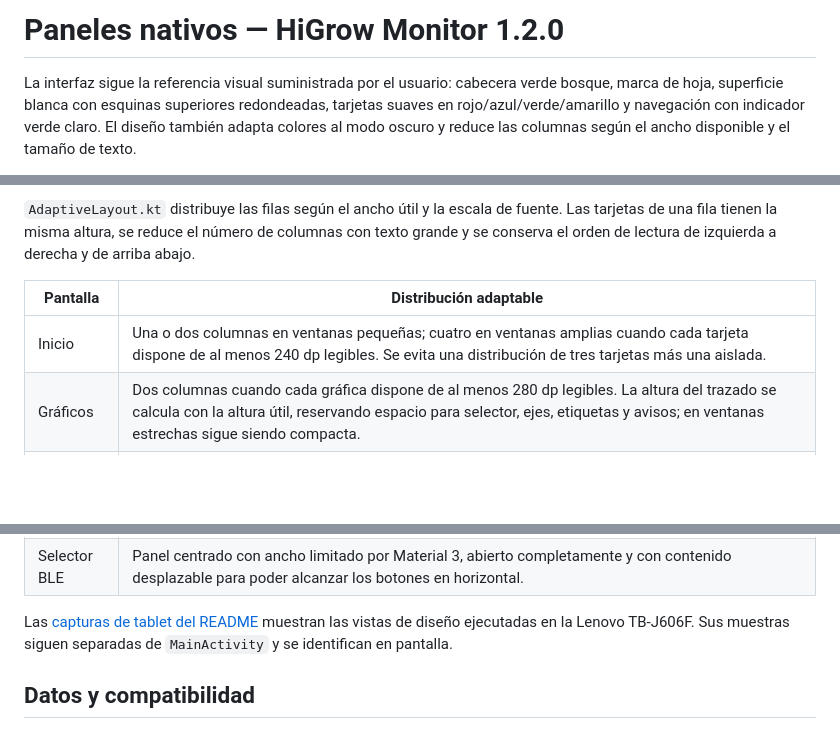
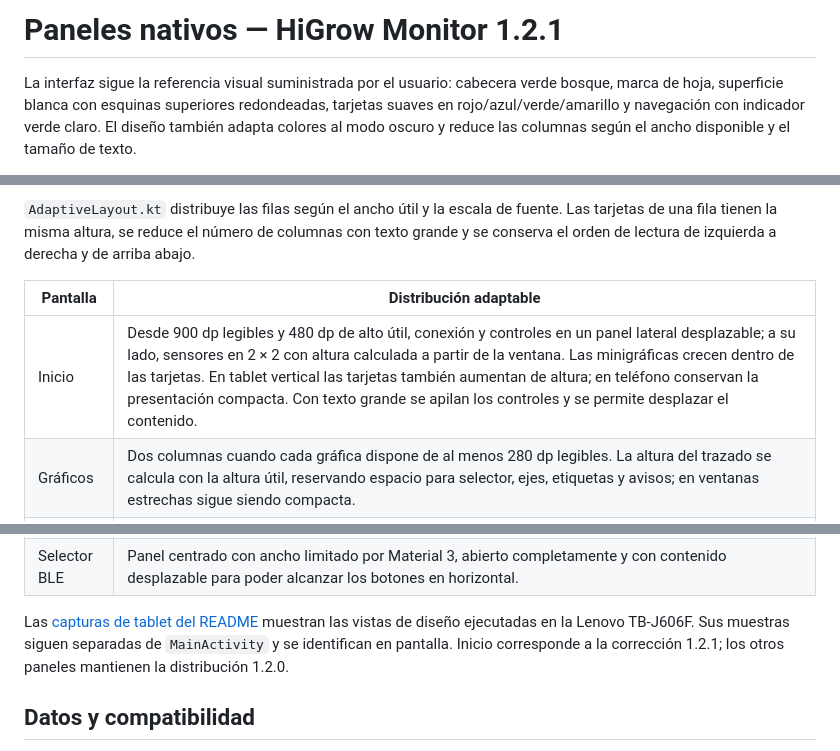
Before and after one commit to ffelipev2/HiGrow-ESP32-BLE, a Markdown page: docs/DESIGN.md, 3 parts joined by grey strips. Rendered like a GitHub page; blank space fills up the shorter version.

```diff
--- a/docs/DESIGN.md
+++ b/docs/DESIGN.md
@@ -1,4 +1,4 @@
-# Paneles nativos — HiGrow Monitor 1.2.0
+# Paneles nativos — HiGrow Monitor 1.2.1
 
 La interfaz sigue la referencia visual suministrada por el usuario: cabecera verde bosque, marca de hoja, superficie blanca con esquinas superiores redondeadas, tarjetas suaves en rojo/azul/verde/amarillo y navegación con indicador verde claro. El diseño también adapta colores al modo oscuro y reduce las columnas según el ancho disponible y el tamaño de texto.
 
@@ -21,14 +21,14 @@ La adaptación depende de las dimensiones de la **ventana actual**, no de un mod
 
 | Pantalla | Distribución adaptable |
 | --- | --- |
-| Inicio | Una o dos columnas en ventanas pequeñas; cuatro en ventanas amplias cuando cada tarjeta dispone de al menos 240 dp legibles. Se evita una distribución de tres tarjetas más una aislada. |
+| Inicio | Desde 900 dp legibles y 480 dp de alto útil, conexión y controles en un panel lateral desplazable; a su lado, sensores en 2 × 2 con altura calculada a partir de la ventana. Las minigráficas crecen dentro de las tarjetas. En tablet vertical las tarjetas también aumentan de altura; en teléfono conservan la presentación compacta. Con texto grande se apilan los controles y se permite desplazar el contenido. |
 | Gráficos | Dos columnas cuando cada gráfica dispone de al menos 280 dp legibles. La altura del trazado se calcula con la altura útil, reservando espacio para selector, ejes, etiquetas y avisos; en ventanas estrechas sigue siendo compacta. |
 | Detalle | Hasta dos columnas de al menos 300 dp legibles; el sensor elegido sigue primero y las minigráficas aumentan de altura en tablet. |
 | Historial | Tabla con hora y los cuatro sensores desde 720 dp legibles; por debajo se usan una o dos columnas de tarjetas. Mantiene el orden más reciente primero y el desplazamiento vertical. |
 | Ajustes | Conexión y acerca de en una columna, umbrales en otra cuando caben dos bloques de al menos 300 dp legibles. En ventanas estrechas quedan apilados. |
 | Selector BLE | Panel centrado con ancho limitado por Material 3, abierto completamente y con contenido desplazable para poder alcanzar los botones en horizontal. |
 
-Las [capturas de tablet del README](../README.md#tablet-y-ventanas-amplias--versión-120) muestran las vistas de diseño ejecutadas en la Lenovo TB-J606F. Sus muestras siguen separadas de `MainActivity` y se identifican en pantalla.
+Las [capturas de tablet del README](../README.md#tablet-y-ventanas-amplias--versión-121) muestran las vistas de diseño ejecutadas en la Lenovo TB-J606F. Sus muestras siguen separadas de `MainActivity` y se identifican en pantalla. Inicio corresponde a la corrección 1.2.1; los otros paneles mantienen la distribución 1.2.0.
 
 ## Datos y compatibilidad
 
```
Also changed, not shown: other parts of docs/DESIGN.md (+1 -1 lines), README.md (+4 -2 lines), docs/VALIDATION.md (+9 -0 lines), docs/screenshots/tablet-dashboard-landscape.png (added), 4 other files.
